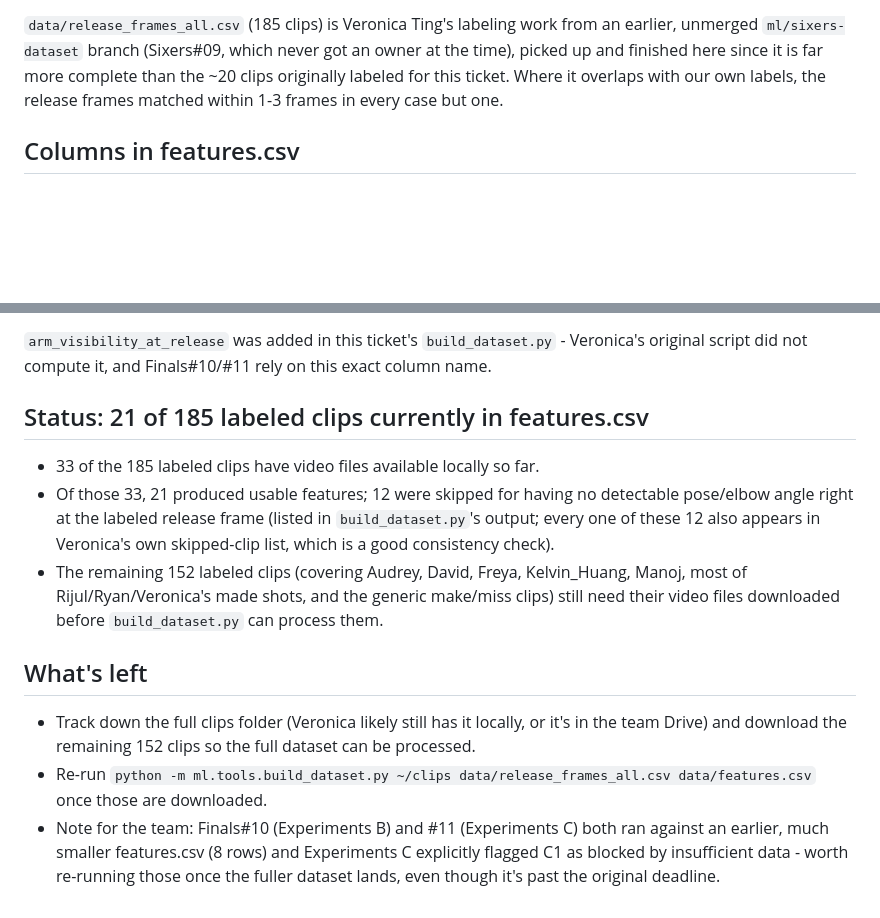
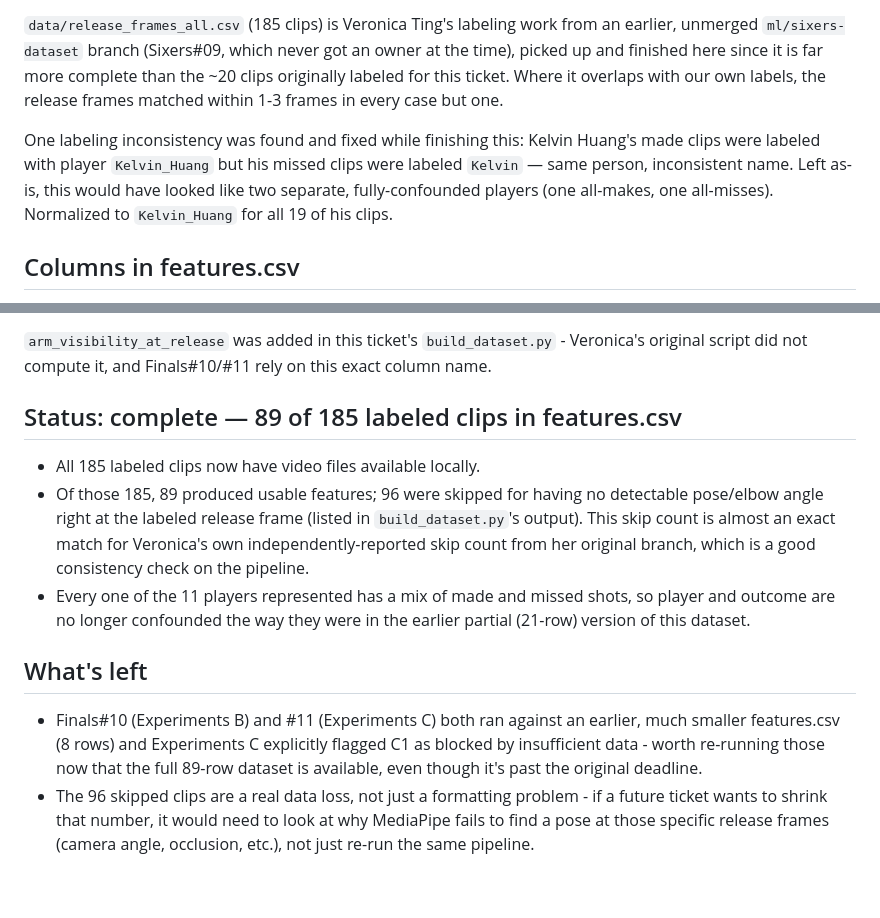
Before and after one commit to e-ayah/nothingbutnet, a Markdown page: docs/ml/dataset.md, 2 parts joined by grey strips. Rendered like a GitHub page; blank space fills up the shorter version.

Commit message:
feat: Finals #09 - complete dataset (89 rows) and rerun Part 2 on full data
Fixed a labeling inconsistency where Kelvin Huang's made clips were
labeled player "Kelvin_Huang" but his missed clips were labeled
"Kelvin", which would have looked like a second, fully-confounded
player. Normalized to one name across all 19 of his clips in
release_frames_all.csv and patched features.csv to match.

Re-ran Part 2 (notebook, chart, write-up) against the full 89-row
features.csv now that all 185 labeled clips have video available and
the player/outcome confound from the earlier 21-row partial run is
resolved (every player now has a mix of makes and misses). All three
form checkpoints now point the same direction (good form -> higher
make rate); made shots score 6.6 points higher on average, p = 0.289.

Co-Authored-By: Veronica Ting <veronicayting@gmail.com>
Co-Authored-By: Claude Sonnet 5 <noreply@anthropic.com>
Claude-Session: https://claude.ai/code/session_01HfBr3ZYSeCqk1cjXT5L61P

```diff
--- a/docs/ml/dataset.md
+++ b/docs/ml/dataset.md
@@ -14,6 +14,13 @@ complete than the ~20 clips originally labeled for this ticket. Where it
 overlaps with our own labels, the release frames matched within 1-3 frames
 in every case but one.
 
+One labeling inconsistency was found and fixed while finishing this: Kelvin
+Huang's made clips were labeled with player `Kelvin_Huang` but his missed
+clips were labeled `Kelvin` — same person, inconsistent name. Left as-is,
+this would have looked like two separate, fully-confounded players (one
+all-makes, one all-misses). Normalized to `Kelvin_Huang` for all 19 of his
+clips.
+
 ## Columns in features.csv
 - `filename`, `player`, `made` (1/0), `side`, `release_frame`, `fps`
 - `elbow_at_release`, `knee_at_release`, `shoulder_at_release`
@@ -26,25 +33,24 @@ in every case but one.
 Veronica's original script did not compute it, and Finals#10/#11 rely on
 this exact column name.
 
-## Status: 21 of 185 labeled clips currently in features.csv
-- 33 of the 185 labeled clips have video files available locally so far.
-- Of those 33, 21 produced usable features; 12 were skipped for having no
+## Status: complete — 89 of 185 labeled clips in features.csv
+- All 185 labeled clips now have video files available locally.
+- Of those 185, 89 produced usable features; 96 were skipped for having no
   detectable pose/elbow angle right at the labeled release frame (listed in
-  `build_dataset.py`'s output; every one of these 12 also appears in
-  Veronica's own skipped-clip list, which is a good consistency check).
-- The remaining 152 labeled clips (covering Audrey, David, Freya,
-  Kelvin_Huang, Manoj, most of Rijul/Ryan/Veronica's made shots, and the
-  generic make/miss clips) still need their video files downloaded before
-  `build_dataset.py` can process them.
+  `build_dataset.py`'s output). This skip count is almost an exact match for
+  Veronica's own independently-reported skip count from her original
+  branch, which is a good consistency check on the pipeline.
+- Every one of the 11 players represented has a mix of made and missed
+  shots, so player and outcome are no longer confounded the way they were
+  in the earlier partial (21-row) version of this dataset.
 
 ## What's left
-- Track down the full clips folder (Veronica likely still has it locally,
-  or it's in the team Drive) and download the remaining 152 clips so the
-  full dataset can be processed.
-- Re-run `python -m ml.tools.build_dataset.py ~/clips data/release_frames_all.csv data/features.csv`
-  once those are downloaded.
-- Note for the team: Finals#10 (Experiments B) and #11 (Experiments C)
-  both ran against an earlier, much smaller features.csv (8 rows) and
-  Experiments C explicitly flagged C1 as blocked by insufficient data -
-  worth re-running those once the fuller dataset lands, even though it's
-  past the original deadline.
+- Finals#10 (Experiments B) and #11 (Experiments C) both ran against an
+  earlier, much smaller features.csv (8 rows) and Experiments C explicitly
+  flagged C1 as blocked by insufficient data - worth re-running those now
+  that the full 89-row dataset is available, even though it's past the
+  original deadline.
+- The 96 skipped clips are a real data loss, not just a formatting
+  problem - if a future ticket wants to shrink that number, it would need
+  to look at why MediaPipe fails to find a pose at those specific release
+  frames (camera angle, occlusion, etc.), not just re-run the same pipeline.
```
Also changed, not shown: docs/writeups/experiments-a.md (+14 -9 lines), docs/writeups/img/experiments_a_checkpoint_make_rate.png, 3 other files.
